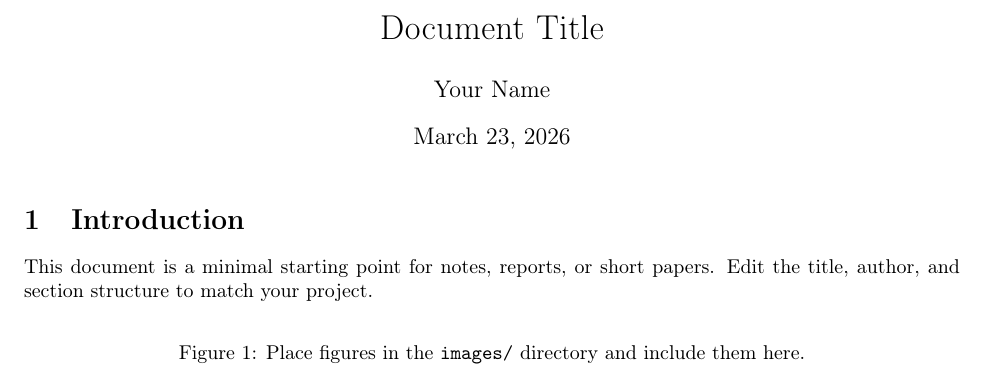
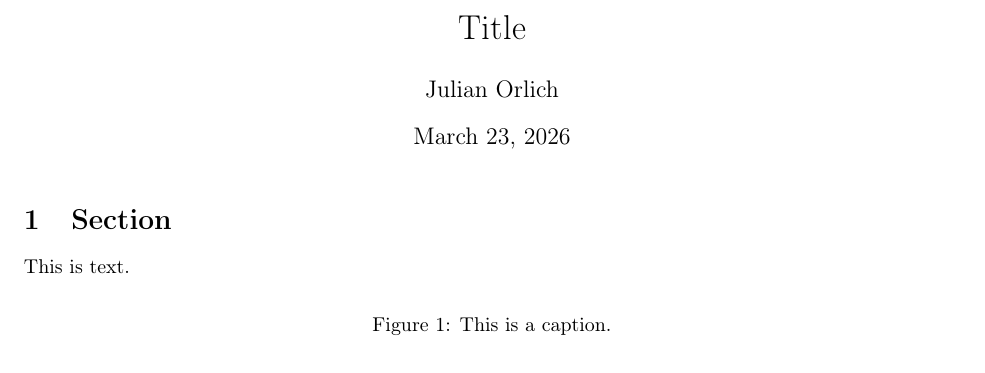
Before and after one commit to any-0/nix, a LaTeX document (templates/latex/main.tex): part of the page, cut so that both start at the same text. Compiled offline with pdfLaTeX.

Commit message:
Minor changes

```diff
--- a/templates/latex/main.tex
+++ b/templates/latex/main.tex
@@ -7,23 +7,22 @@
 
 \geometry{margin=1in}
 
-\title{Document Title}
-\author{Your Name}
+\title{Title}
+\author{Julian Orlich}
 \date{\today}
 
 \begin{document}
 
 \maketitle
 
-\section{Introduction}
+\section{Section}
 
-This document is a minimal starting point for notes, reports, or short papers.
-Edit the title, author, and section structure to match your project.
+This is text.
 
 \begin{figure}[h]
   \centering
-  % \includegraphics[width=0.6\textwidth]{images/example}
-  \caption{Place figures in the \texttt{images/} directory and include them here.}
+  % \includegraphics[width=0.8\textwidth]{images/example}
+  \caption{This is a caption.}
 \end{figure}
 
 \end{document}
```
